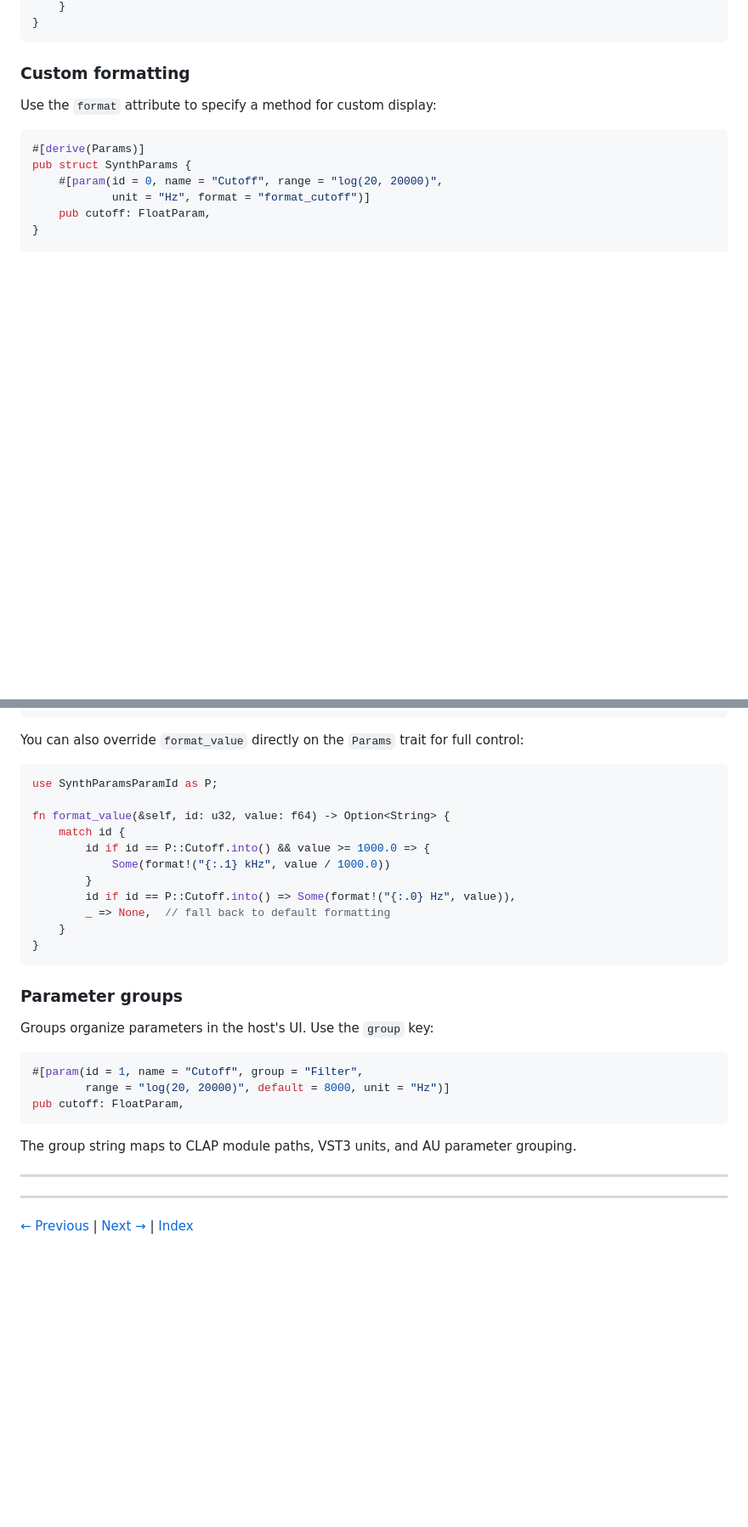
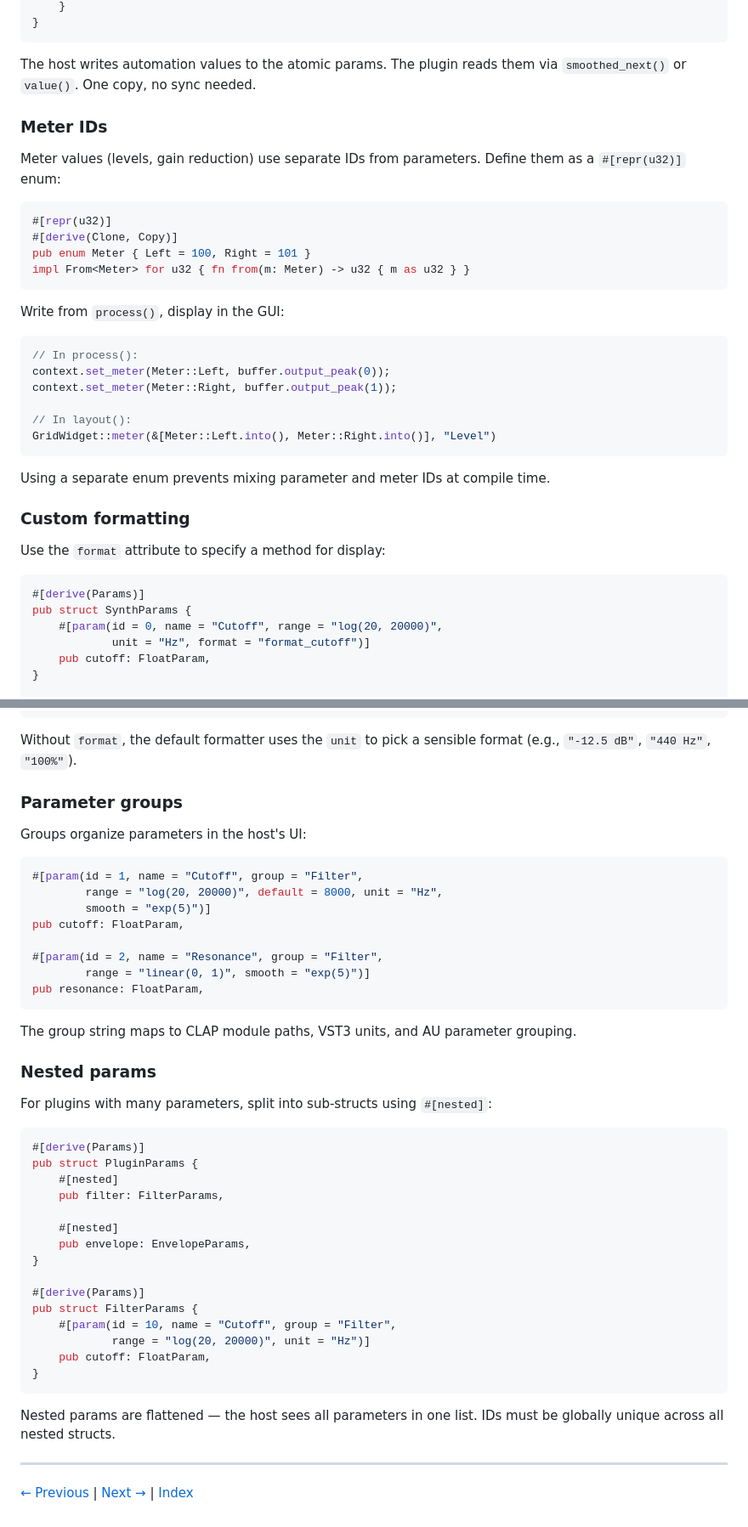
Before and after one commit to truce-audio/truce, a Markdown page: docs/reference/04-parameters.md, 2 parts joined by grey strips. Shown at 85% size. Drawn GitHub-style; blank space fills up the shorter version.

````diff
--- a/docs/reference/04-parameters.md
+++ b/docs/reference/04-parameters.md
@@ -141,9 +166,39 @@ fn process(&mut self, buffer: &mut AudioBuffer, ..) -> ProcessStatus {
 }
 ```
 
+The host writes automation values to the atomic params. The plugin
+reads them via `smoothed_next()` or `value()`. One copy, no sync
+needed.
+
+### Meter IDs
+
+Meter values (levels, gain reduction) use separate IDs from
+parameters. Define them as a `#[repr(u32)]` enum:
+
+```rust
+#[repr(u32)]
+#[derive(Clone, Copy)]
+pub enum Meter { Left = 100, Right = 101 }
+impl From<Meter> for u32 { fn from(m: Meter) -> u32 { m as u32 } }
+```
+
+Write from `process()`, display in the GUI:
+
+```rust
+// In process():
+context.set_meter(Meter::Left, buffer.output_peak(0));
+context.set_meter(Meter::Right, buffer.output_peak(1));
+
+// In layout():
+GridWidget::meter(&[Meter::Left.into(), Meter::Right.into()], "Level")
+```
+
+Using a separate enum prevents mixing parameter and meter IDs at
+compile time.
+
 ### Custom formatting
 
-Use the `format` attribute to specify a method for custom display:
+Use the `format` attribute to specify a method for display:
 
 ```rust
 #[derive(Params)]
@@ -164,38 +219,52 @@ impl SynthParams {
 }
 ```
 
-You can also override `format_value` directly on the `Params` trait
-for full control:
-
-```rust
-use SynthParamsParamId as P;
-
-fn format_value(&self, id: u32, value: f64) -> Option<String> {
-    match id {
-        id if id == P::Cutoff.into() && value >= 1000.0 => {
-            Some(format!("{:.1} kHz", value / 1000.0))
-        }
-        id if id == P::Cutoff.into() => Some(format!("{:.0} Hz", value)),
-        _ => None,  // fall back to default formatting
-    }
-}
-```
+Without `format`, the default formatter uses the `unit` to pick a
+sensible format (e.g., `"-12.5 dB"`, `"440 Hz"`, `"100%"`).
 
 ### Parameter groups
 
-Groups organize parameters in the host's UI. Use the `group` key:
+Groups organize parameters in the host's UI:
 
 ```rust
 #[param(id = 1, name = "Cutoff", group = "Filter",
-        range = "log(20, 20000)", default = 8000, unit = "Hz")]
+        range = "log(20, 20000)", default = 8000, unit = "Hz",
+        smooth = "exp(5)")]
 pub cutoff: FloatParam,
+
+#[param(id = 2, name = "Resonance", group = "Filter",
+        range = "linear(0, 1)", smooth = "exp(5)")]
+pub resonance: FloatParam,
 ```
 
 The group string maps to CLAP module paths, VST3 units, and AU
 parameter grouping.
 
----
+### Nested params
 
+For plugins with many parameters, split into sub-structs using
+`#[nested]`:
+
+```rust
+#[derive(Params)]
+pub struct PluginParams {
+    #[nested]
+    pub filter: FilterParams,
+
+    #[nested]
+    pub envelope: EnvelopeParams,
+}
+
+#[derive(Params)]
+pub struct FilterParams {
+    #[param(id = 10, name = "Cutoff", group = "Filter",
+            range = "log(20, 20000)", unit = "Hz")]
+    pub cutoff: FloatParam,
+}
+```
+
+Nested params are flattened — the host sees all parameters in one
+list. IDs must be globally unique across all nested structs.
 
 ---
 
````
Also changed, not shown: other parts of docs/reference/04-parameters.md (+112 -87 lines).
